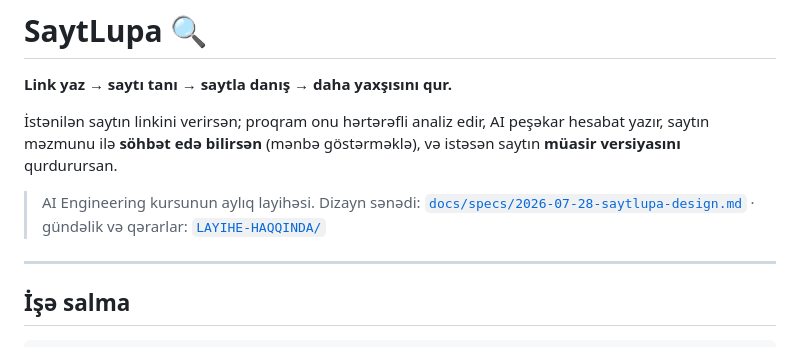
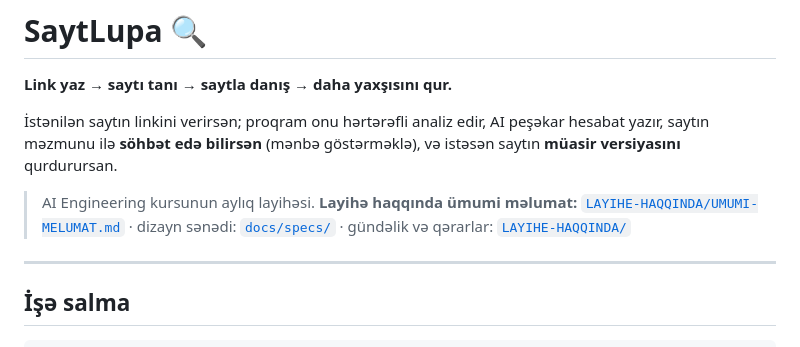
Before and after one commit to amilbexercin-tech/saytlupa, a Markdown page: README.md, the part around the change. GitHub-like rendering.

```diff
--- a/README.md
+++ b/README.md
@@ -6,8 +6,10 @@
 hesabat yazır, saytın məzmunu ilə **söhbət edə bilirsən** (mənbə göstərməklə), və
 istəsən saytın **müasir versiyasını** qurdurursan.
 
-> AI Engineering kursunun aylıq layihəsi. Dizayn sənədi:
-> [`docs/specs/2026-07-28-saytlupa-design.md`](docs/specs/2026-07-28-saytlupa-design.md) ·
+> AI Engineering kursunun aylıq layihəsi.
+> **Layihə haqqında ümumi məlumat:**
+> [`LAYIHE-HAQQINDA/UMUMI-MELUMAT.md`](LAYIHE-HAQQINDA/UMUMI-MELUMAT.md) ·
+> dizayn sənədi: [`docs/specs/`](docs/specs/) ·
 > gündəlik və qərarlar: [`LAYIHE-HAQQINDA/`](LAYIHE-HAQQINDA/)
 
 ---
```
Also changed, not shown: LAYIHE-HAQQINDA/README.md (+1 -0 lines), LAYIHE-HAQQINDA/UMUMI-MELUMAT.md (added, +200 -0 lines).
